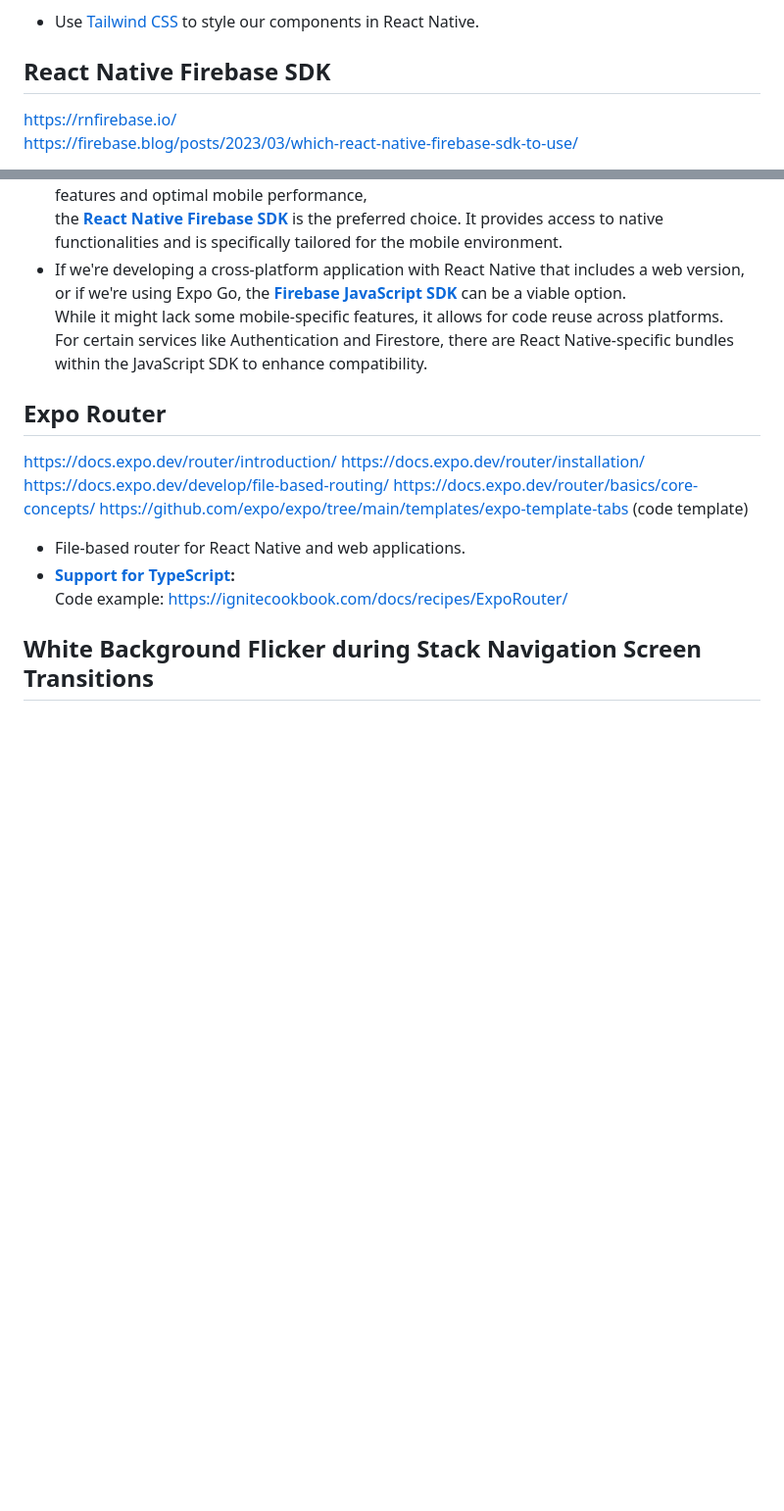
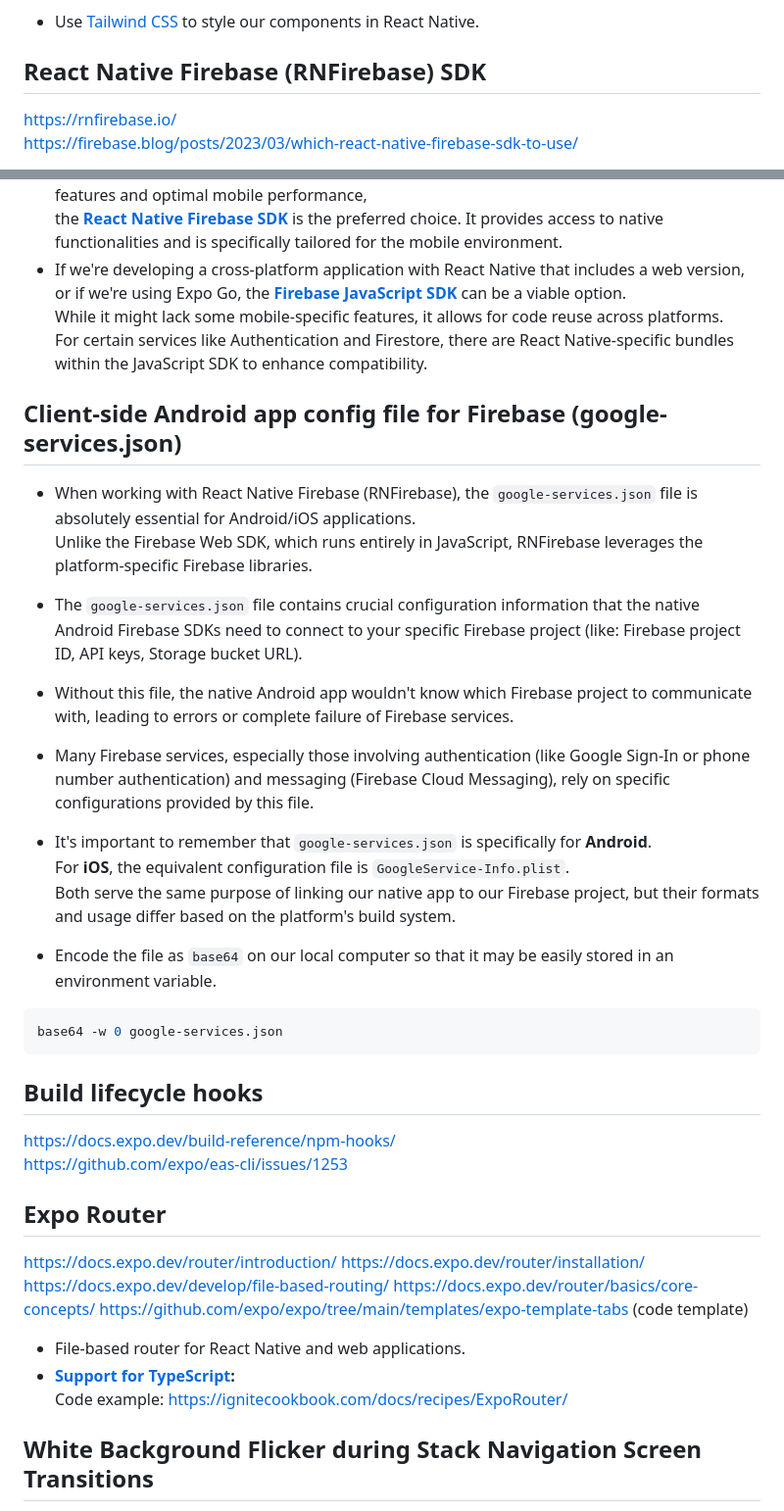
Before and after one commit to nirgluzman/React-Native-Expo-Router, a Markdown page: README.md, 2 parts joined by grey strips. Shown at 98% size. Rendered like a GitHub page; blank space fills up the shorter version.

Commit message:
docs: add section on google-services.json

````diff
--- a/README.md
+++ b/README.md
@@ -11,7 +11,7 @@ https://medium.com/@hychandima2000/understanding-the-folder-structure-of-a-react
 
 - Use [Tailwind CSS](https://tailwindcss.com/) to style our components in React Native.
 
-## React Native Firebase SDK
+## React Native Firebase (RNFirebase) SDK
 
 https://rnfirebase.io/ <br />
 https://firebase.blog/posts/2023/03/which-react-native-firebase-sdk-to-use/
@@ -22,6 +22,29 @@ the **[React Native Firebase SDK](https://rnfirebase.io/)** is the preferred cho
 - If we're developing a cross-platform application with React Native that includes a web version, or if we're using Expo Go, the **[Firebase JavaScript SDK](https://firebase.google.com/docs/reference/js)** can be a viable option. <br/>
 While it might lack some mobile-specific features, it allows for code reuse across platforms. <br/>
 For certain services like Authentication and Firestore, there are React Native-specific bundles within the JavaScript SDK to enhance compatibility.
+
+## Client-side Android app config file for Firebase (google-services.json)
+
+- When working with React Native Firebase (RNFirebase), the `google-services.json` file is absolutely essential for Android/iOS applications. <br />
+Unlike the Firebase Web SDK, which runs entirely in JavaScript, RNFirebase leverages the platform-specific Firebase libraries.
+- The `google-services.json` file contains crucial configuration information that the native Android Firebase SDKs need to connect to your specific Firebase project (like: Firebase project ID, API keys, Storage bucket URL).
+- Without this file, the native Android app wouldn't know which Firebase project to communicate with, leading to errors or complete failure of Firebase services.
+- Many Firebase services, especially those involving authentication (like Google Sign-In or phone number authentication) and messaging (Firebase Cloud Messaging), rely on specific configurations provided by this file.
+- It's important to remember that `google-services.json` is specifically for **Android**. <br />
+For **iOS**, the equivalent configuration file is `GoogleService-Info.plist`. <br />
+Both serve the same purpose of linking our native app to our Firebase project, but their formats and usage differ based on the platform's build system.
+
+- Encode the file as `base64` on our local computer so that it may be easily stored in an environment variable.
+
+```bash
+base64 -w 0 google-services.json
+```
+
+## Build lifecycle hooks
+
+https://docs.expo.dev/build-reference/npm-hooks/ <br />
+https://github.com/expo/eas-cli/issues/1253
+
 
 ## Expo Router
 
````
